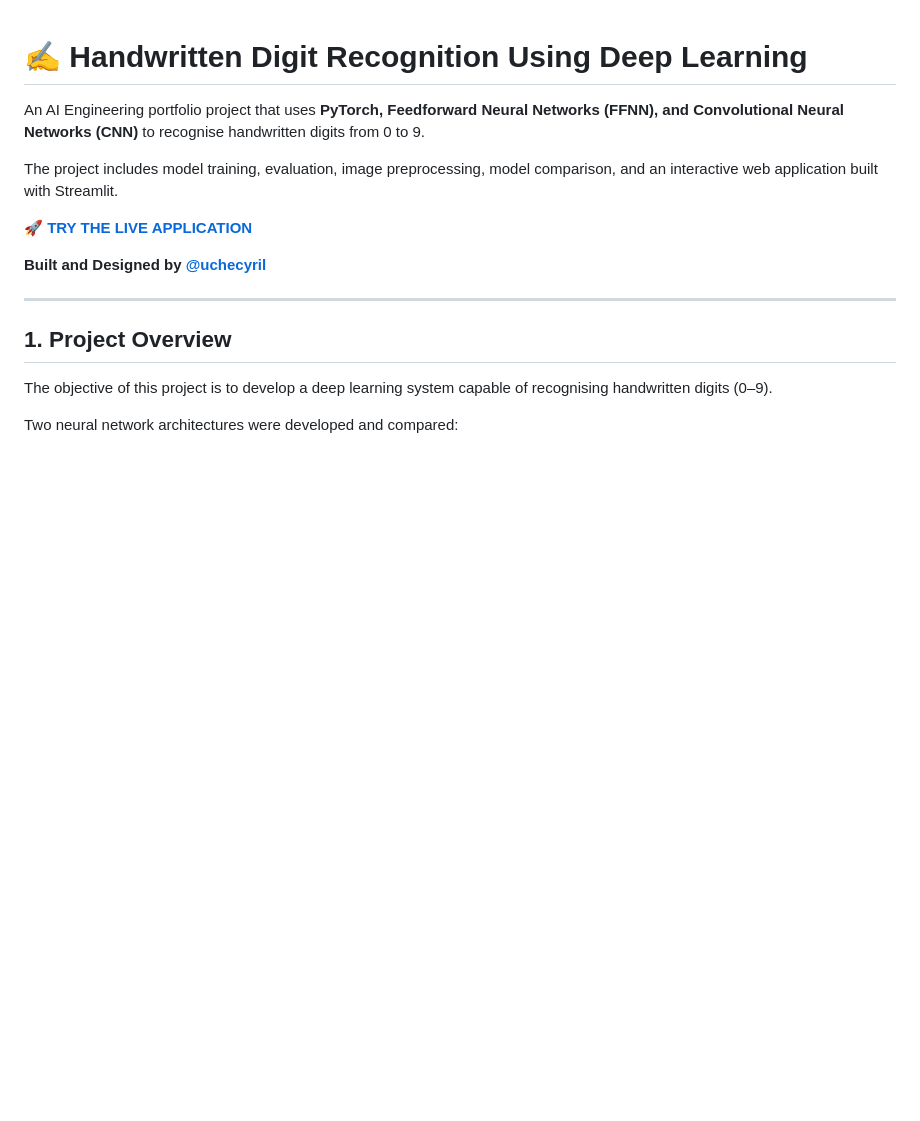
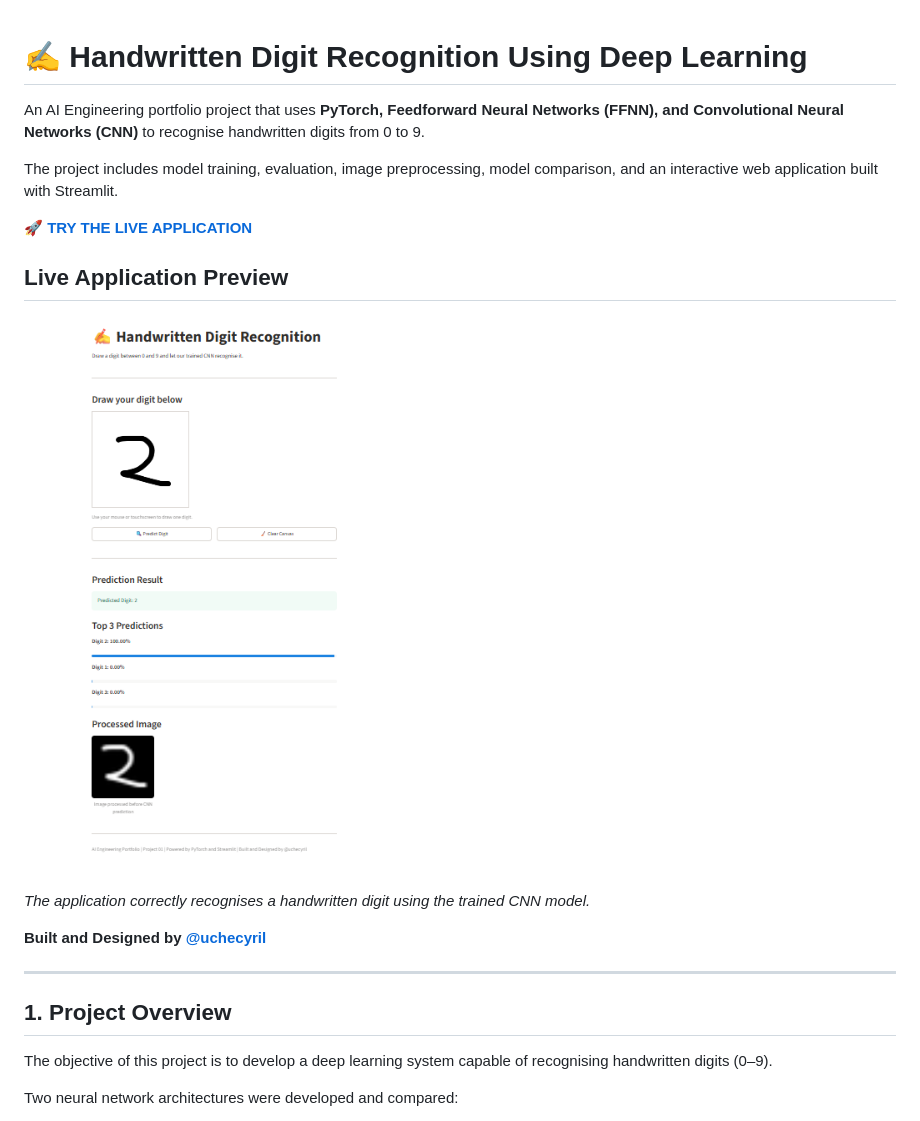
Before and after one commit to uchecyril500/Handwritten-digit-recognition, a Markdown page: README.md, the part around the change. Drawn GitHub-style; pictures changed too: results/app_screenshot.png (added); blank space fills up the shorter version.

Commit message:
Add live application screenshot to README

```diff
--- a/README.md
+++ b/README.md
@@ -9,6 +9,12 @@ The project includes model training, evaluation, image preprocessing, model comp
 **[🚀 TRY THE LIVE APPLICATION](https://handwritten-digit-recognition-3d1n.onrender.com)**
 
 </p>
+
+## Live Application Preview
+
+![Handwritten Digit Recognition Application](results/app_screenshot.png)
+
+*The application correctly recognises a handwritten digit using the trained CNN model.*
 
 **Built and Designed by [@uchecyril](https://github.com/uchecyril500)**
 
```
